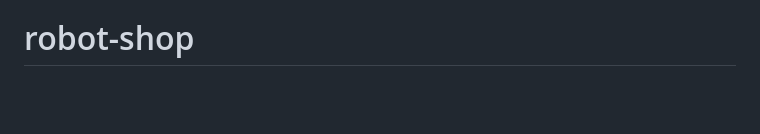
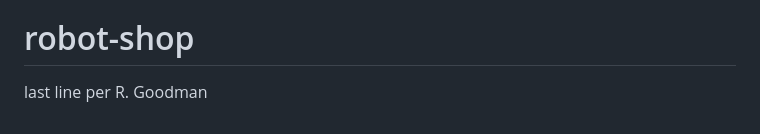
Before and after one commit to rawhideron/robot-shop, a Markdown page: README.md, the part around the change. Rendered like a GitHub page; blank space fills up the shorter version.

Commit message:
Update README.md
last line per r goodman

```diff
--- a/README.md
+++ b/README.md
@@ -104,3 +104,4 @@ To enable End User Monitoring (EUM) see the official [documentation](https://doc
 
 If you are running the Instana backend on premise, you will also need to set the Reporting URL to your local instance. Set the environment variable INSTANA_EUM_REPORTING_URL as above. See the Instana EUM API [reference](https://docs.instana.io/products/website_monitoring/api/#api-structure)
 # robot-shop
+last line per R. Goodman
```
